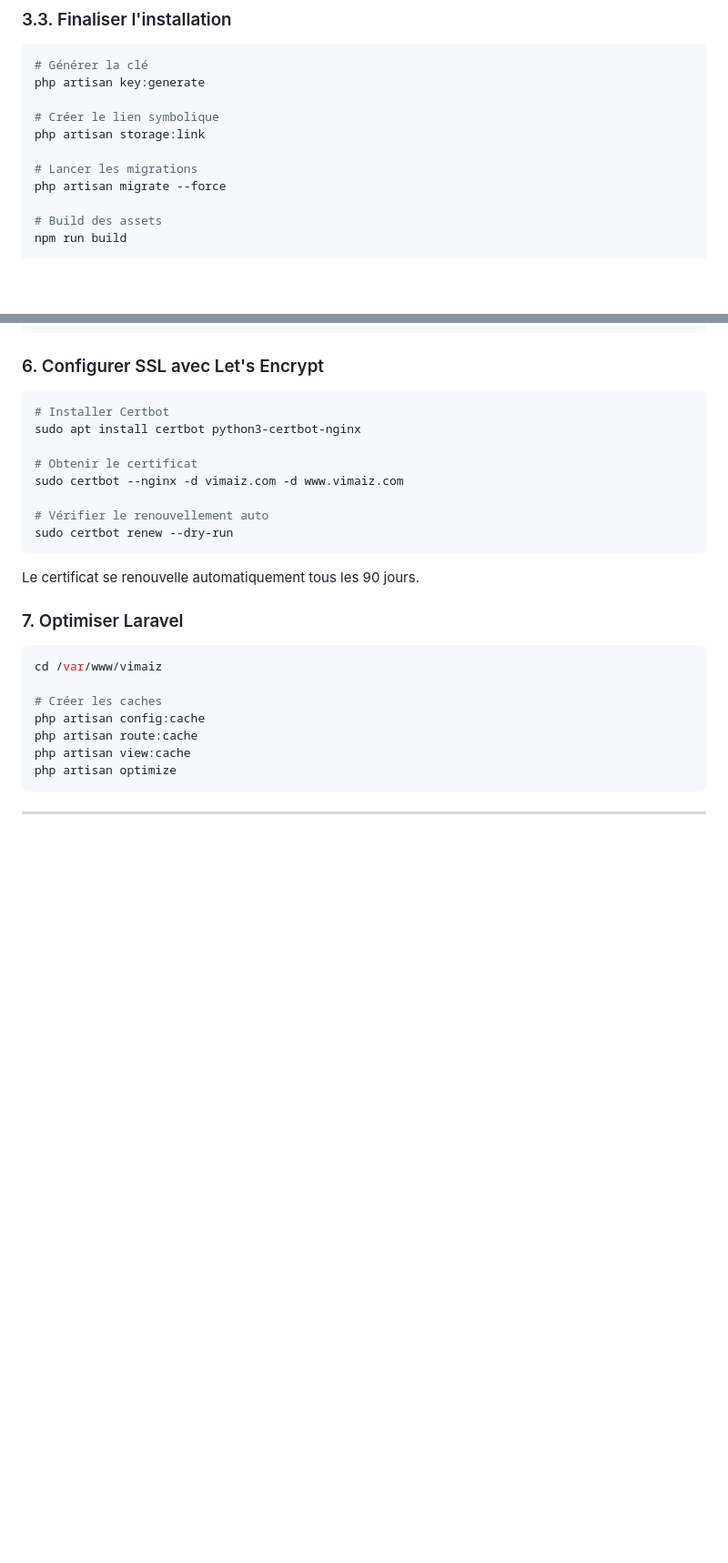
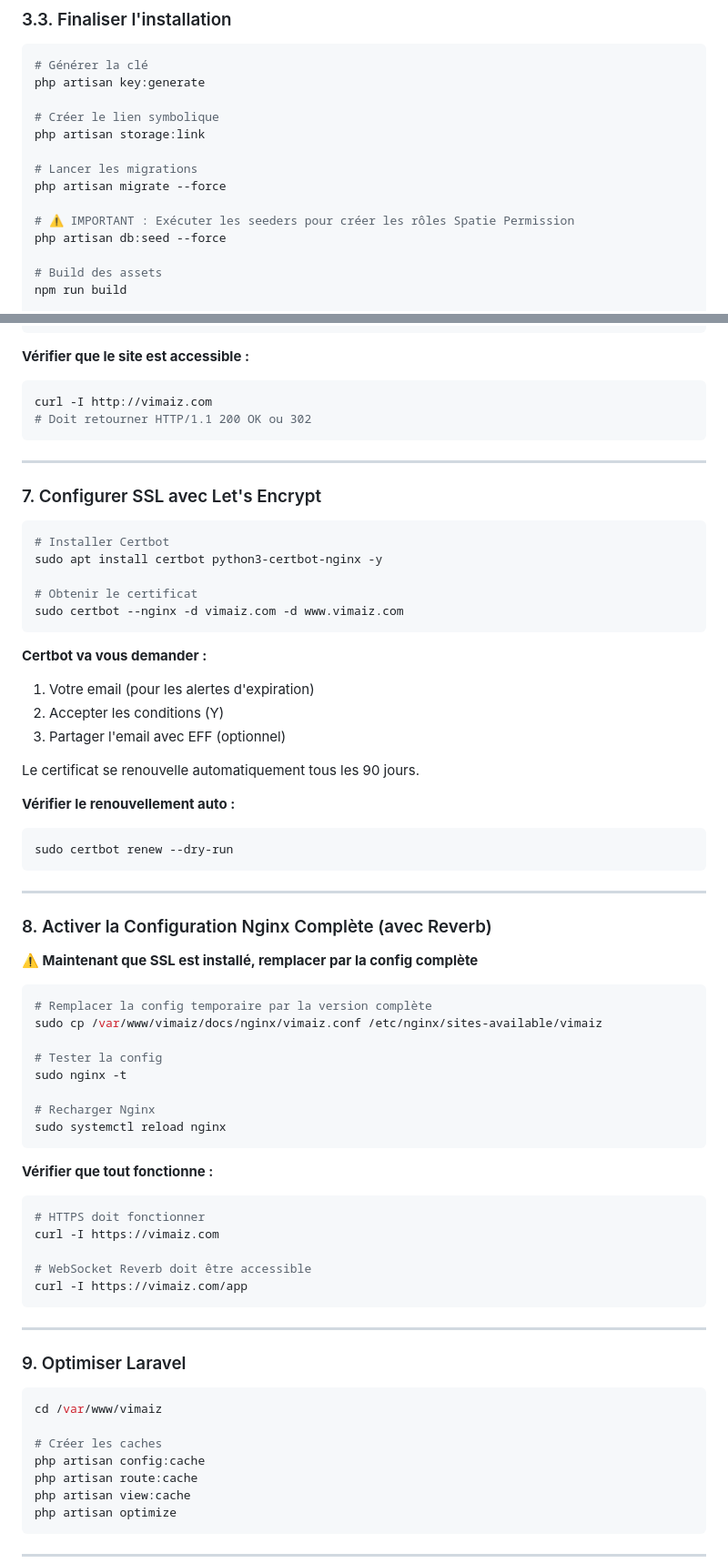
Before and after one commit to nadohsite/vimaiz, a Markdown page: docs/PRODUCTION.md, 2 parts joined by grey strips. Shown at 91% size. Drawn GitHub-style; blank space fills up the shorter version.

````diff
--- a/docs/PRODUCTION.md
+++ b/docs/PRODUCTION.md
@@ -235,6 +235,9 @@ php artisan storage:link
 # Lancer les migrations
 php artisan migrate --force
 
+# ⚠️ IMPORTANT : Exécuter les seeders pour créer les rôles Spatie Permission
+php artisan db:seed --force
+
 # Build des assets
 npm run build
 
@@ -337,22 +412,65 @@ sudo nginx -t
 sudo systemctl reload nginx
 ```
 
-### 6. Configurer SSL avec Let's Encrypt
+**Vérifier que le site est accessible :**
+```bash
+curl -I http://vimaiz.com
+# Doit retourner HTTP/1.1 200 OK ou 302
+```
+
+---
+
+### 7. Configurer SSL avec Let's Encrypt
 
 ```bash
 # Installer Certbot
-sudo apt install certbot python3-certbot-nginx
+sudo apt install certbot python3-certbot-nginx -y
 
 # Obtenir le certificat
 sudo certbot --nginx -d vimaiz.com -d www.vimaiz.com
+```
 
-# Vérifier le renouvellement auto
+**Certbot va vous demander :**
+1. Votre email (pour les alertes d'expiration)
+2. Accepter les conditions (Y)
+3. Partager l'email avec EFF (optionnel)
+
+Le certificat se renouvelle automatiquement tous les 90 jours.
+
+**Vérifier le renouvellement auto :**
+```bash
 sudo certbot renew --dry-run
 ```
 
-Le certificat se renouvelle automatiquement tous les 90 jours.
+---
 
-### 7. Optimiser Laravel
+### 8. Activer la Configuration Nginx Complète (avec Reverb)
+
+**⚠️ Maintenant que SSL est installé, remplacer par la config complète**
+
+```bash
+# Remplacer la config temporaire par la version complète
+sudo cp /var/www/vimaiz/docs/nginx/vimaiz.conf /etc/nginx/sites-available/vimaiz
+
+# Tester la config
+sudo nginx -t
+
+# Recharger Nginx
+sudo systemctl reload nginx
+```
+
+**Vérifier que tout fonctionne :**
+```bash
+# HTTPS doit fonctionner
+curl -I https://vimaiz.com
+
+# WebSocket Reverb doit être accessible
+curl -I https://vimaiz.com/app
+```
+
+---
+
+### 9. Optimiser Laravel
 
 ```bash
 cd /var/www/vimaiz
````
Also changed, not shown: other parts of docs/PRODUCTION.md (+83 -11 lines).
